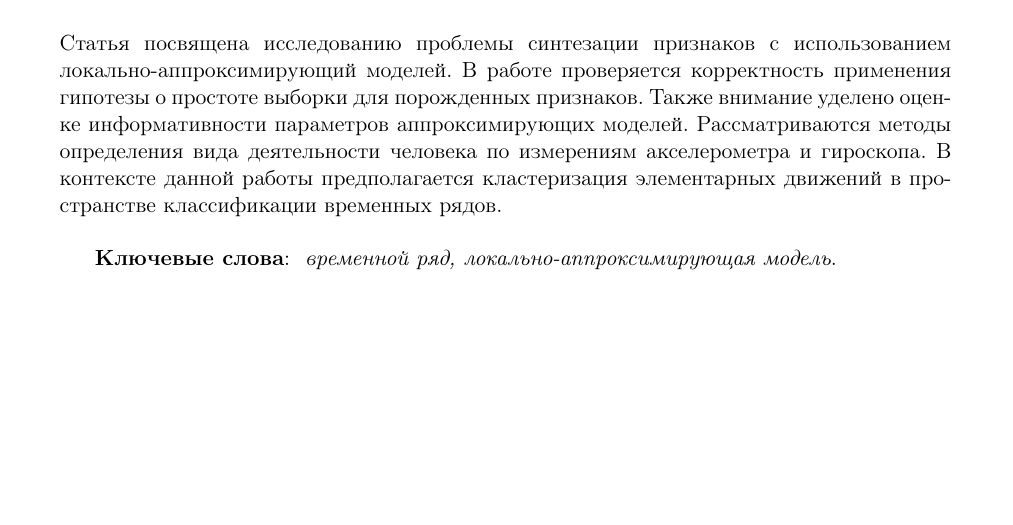
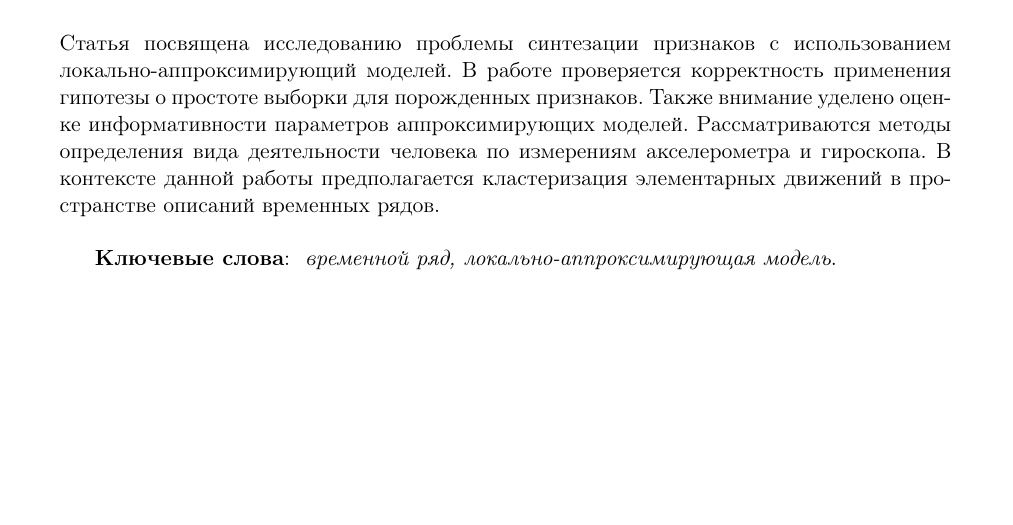
Before and after one commit to Intelligent-Systems-Phystech/2018-Project-8, a LaTeX document (Kurashov2018Project8/Kurashov2018Project8.tex): part of the page, cut so that both start at the same text. Compiled offline with pdfLaTeX.

Commit message:
Minor mistakes fixed

```diff
--- a/Kurashov2018Project8/Kurashov2018Project8.tex
+++ b/Kurashov2018Project8/Kurashov2018Project8.tex
@@ -15,7 +15,7 @@
 \organization
     {Московский физико-технический институт}
 \abstract
-    {Статья посвящена исследованию проблемы синтезации признаков с использованием локально-аппроксимирующий моделей. В работе проверяется корректность применения гипотезы о простоте выборки для порожденных признаков. Также внимание уделено оценке информативности параметров аппроксимирующих моделей. Рассматриваются методы определения вида деятельности человека по измерениям акселерометра и гироскопа. В контексте данной работы предполагается кластеризация элементарных движений в пространстве классификации временных рядов.
+    {Статья посвящена исследованию проблемы синтезации признаков с использованием локально-аппроксимирующий моделей. В работе проверяется корректность применения гипотезы о простоте выборки для порожденных признаков. Также внимание уделено оценке информативности параметров аппроксимирующих моделей. Рассматриваются методы определения вида деятельности человека по измерениям акселерометра и гироскопа. В контексте данной работы предполагается кластеризация элементарных движений в пространстве описаний временных рядов.
 
 \bigskip
 \textbf{Ключевые слова}: \emph{ временной ряд, локально-аппроксимирующая модель}.}
```
Also changed, not shown: Kurashov2018Project8/Kurashov2018Project8.pdf.
